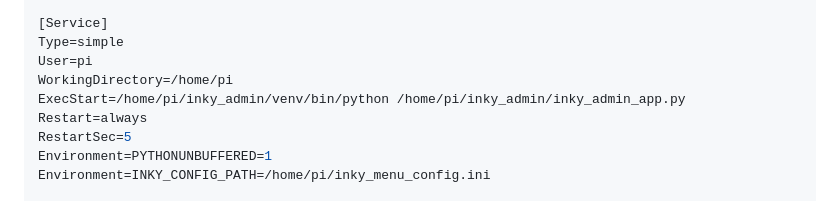
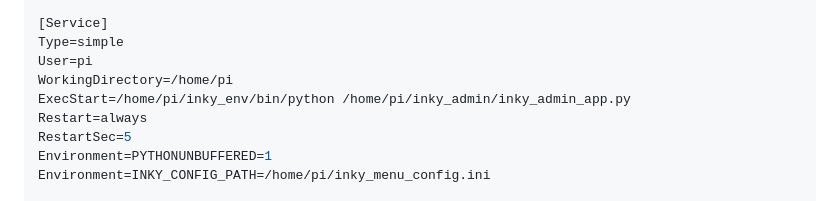
Before and after one commit to rbolinger/Blackcap-Pi, a Markdown page: README.md, the part around the change. GitHub-like rendering.

Commit message:
Sync latest Blackcap Pi updates

```diff
--- a/README.md
+++ b/README.md
@@ -172,7 +172,7 @@ After=network.target
 Type=simple
 User=pi
 WorkingDirectory=/home/pi
-ExecStart=/home/pi/inky_admin/venv/bin/python /home/pi/inky_admin/inky_admin_app.py
+ExecStart=/home/pi/inky_env/bin/python /home/pi/inky_admin/inky_admin_app.py
 Restart=always
 RestartSec=5
 Environment=PYTHONUNBUFFERED=1
```
